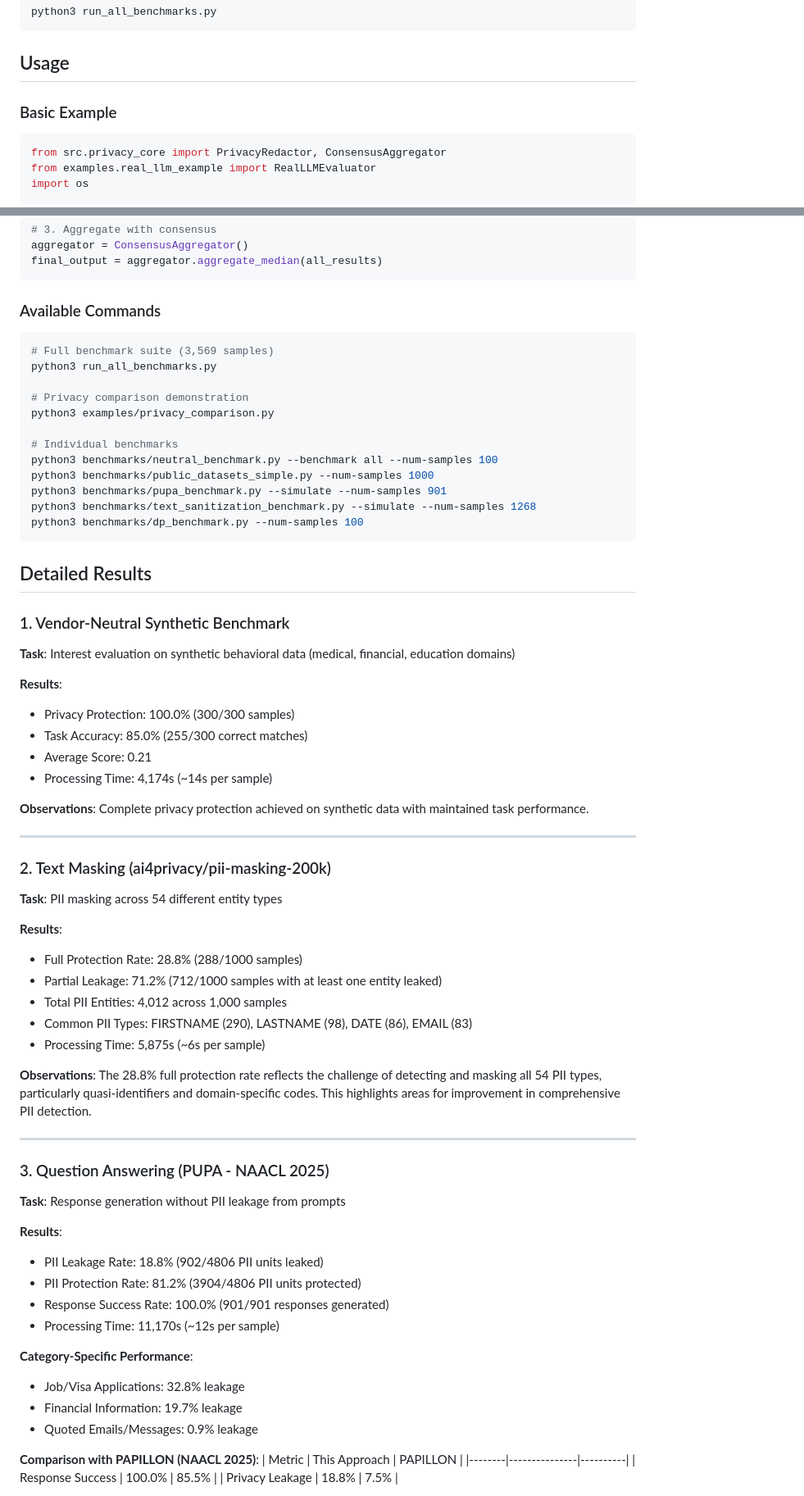
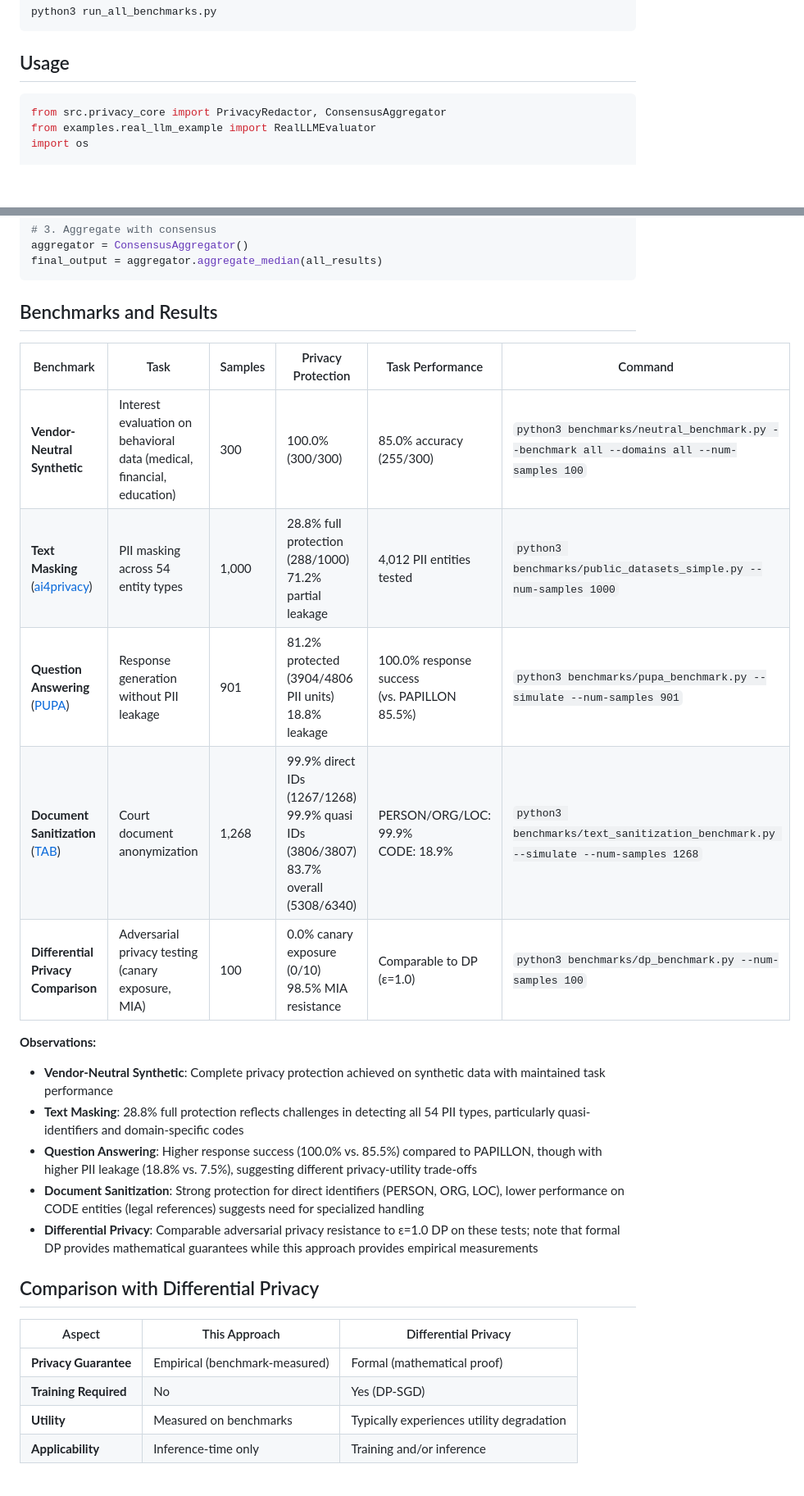
Before and after one commit to overwindows/ensemble_privacy_pipeline, a Markdown page: README.md, 2 parts joined by grey strips. Shown: that part at 82% size. GitHub-like rendering; blank space fills up the shorter version.

````diff
--- a/README.md
+++ b/README.md
@@ -79,8 +57,6 @@ python3 run_all_benchmarks.py
 
 ## Usage
 
-### Basic Example
-
 ```python
 from src.privacy_core import PrivacyRedactor, ConsensusAggregator
 from examples.real_llm_example import RealLLMEvaluator
@@ -103,69 +79,29 @@ aggregator = ConsensusAggregator()
 final_output = aggregator.aggregate_median(all_results)
 ```
 
-### Available Commands
+## Benchmarks and Results
 
-```bash
-# Full benchmark suite (3,569 samples)
-python3 run_all_benchmarks.py
+| Benchmark | Task | Samples | Privacy Protection | Task Performance | Command |
+|-----------|------|---------|-------------------|------------------|---------|
+| **Vendor-Neutral Synthetic** | Interest evaluation on behavioral data (medical, financial, education) | 300 | 100.0% (300/300) | 85.0% accuracy (255/300) | `python3 benchmarks/neutral_benchmark.py --benchmark all --domains all --num-samples 100` |
+| **Text Masking** ([ai4privacy](https://huggingface.co/datasets/ai4privacy/pii-masking-200k)) | PII masking across 54 entity types | 1,000 | 28.8% full protection (288/1000)<br>71.2% partial leakage | 4,012 PII entities tested | `python3 benchmarks/public_datasets_simple.py --num-samples 1000` |
+| **Question Answering** ([PUPA](https://github.com/Columbia-NLP-Lab/PAPILLON)) | Response generation without PII leakage | 901 | 81.2% protected (3904/4806 PII units)<br>18.8% leakage | 100.0% response success<br>(vs. PAPILLON 85.5%) | `python3 benchmarks/pupa_benchmark.py --simulate --num-samples 901` |
+| **Document Sanitization** ([TAB](https://github.com/NorskRegnesentral/text-anonymization-benchmark)) | Court document anonymization | 1,268 | 99.9% direct IDs (1267/1268)<br>99.9% quasi IDs (3806/3807)<br>83.7% overall (5308/6340) | PERSON/ORG/LOC: 99.9%<br>CODE: 18.9% | `python3 benchmarks/text_sanitization_benchmark.py --simulate --num-samples 1268` |
+| **Differential Privacy Comparison** | Adversarial privacy testing (canary exposure, MIA) | 100 | 0.0% canary exposure (0/10)<br>98.5% MIA resistance | Comparable to DP (ε=1.0) | `python3 benchmarks/dp_benchmark.py --num-samples 100` |
 
-# Privacy comparison demonstration
-python3 examples/privacy_comparison.py
+**Observations:**
+- **Vendor-Neutral Synthetic**: Complete privacy protection achieved on synthetic data with maintained task performance
+- **Text Masking**: 28.8% full protection reflects challenges in detecting all 54 PII types, particularly quasi-identifiers and domain-specific codes
+- **Question Answering**: Higher response success (100.0% vs. 85.5%) compared to PAPILLON, though with higher PII leakage (18.8% vs. 7.5%), suggesting different privacy-utility trade-offs
+- **Document Sanitization**: Strong protection for direct identifiers (PERSON, ORG, LOC), lower performance on CODE entities (legal references) suggests need for specialized handling
+- **Differential Privacy**: Comparable adversarial privacy resistance to ε=1.0 DP on these tests; note that formal DP provides mathematical guarantees while this approach provides empirical measurements
 
-# Individual benchmarks
-python3 benchmarks/neutral_benchmark.py --benchmark all --num-samples 100
-python3 benchmarks/public_datasets_simple.py --num-samples 1000
-python3 benchmarks/pupa_benchmark.py --simulate --num-samples 901
-python3 benchmarks/text_sanitization_benchmark.py --simulate --num-samples 1268
-python3 benchmarks/dp_benchmark.py --num-samples 100
-```
+## Comparison with Differential Privacy
 
-## Detailed Results
+| Aspect | This Approach | Differential Privacy |
+|--------|--------------|----------------------|
+| **Privacy Guarantee** | Empirical (benchmark-measured) | Formal (mathematical proof) |
+| **Training Required** | No | Yes (DP-SGD) |
+| **Utility** | Measured on benchmarks | Typically experiences utility degradation |
+| **Applicability** | Inference-time only | Training and/or inference |
 
-### 1. Vendor-Neutral Synthetic Benchmark
-**Task**: Interest evaluation on synthetic behavioral data (medical, financial, education domains)
-
-**Results**:
-- Privacy Protection: 100.0% (300/300 samples)
-- Task Accuracy: 85.0% (255/300 correct matches)
-- Average Score: 0.21
-- Processing Time: 4,174s (~14s per sample)
-
-**Observations**: Complete privacy protection achieved on synthetic data with maintained task performance.
-
----
-
-### 2. Text Masking (ai4privacy/pii-masking-200k)
-**Task**: PII masking across 54 different entity types
-
-**Results**:
-- Full Protection Rate: 28.8% (288/1000 samples)
-- Partial Leakage: 71.2% (712/1000 samples with at least one entity leaked)
-- Total PII Entities: 4,012 across 1,000 samples
-- Common PII Types: FIRSTNAME (290), LASTNAME (98), DATE (86), EMAIL (83)
-- Processing Time: 5,875s (~6s per sample)
-
-**Observations**: The 28.8% full protection rate reflects the challenge of detecting and masking all 54 PII types, particularly quasi-identifiers and domain-specific codes. This highlights areas for improvement in comprehensive PII detection.
-
----
-
-### 3. Question Answering (PUPA - NAACL 2025)
-**Task**: Response generation without PII leakage from prompts
-
-**Results**:
-- PII Leakage Rate: 18.8% (902/4806 PII units leaked)
-- PII Protection Rate: 81.2% (3904/4806 PII units protected)
-- Response Success Rate: 100.0% (901/901 responses generated)
-- Processing Time: 11,170s (~12s per sample)
-
-**Category-Specific Performance**:
-- Job/Visa Applications: 32.8% leakage
-- Financial Information: 19.7% leakage
-- Quoted Emails/Messages: 0.9% leakage
-
-**Comparison with PAPILLON (NAACL 2025)**:
-| Metric | This Approach | PAPILLON |
-|--------|---------------|----------|
-| Response Success | 100.0% | 85.5% |
-| Privacy Leakage | 18.8% | 7.5% |
-
````
Also changed, not shown: other parts of README.md (+17 -137 lines).
